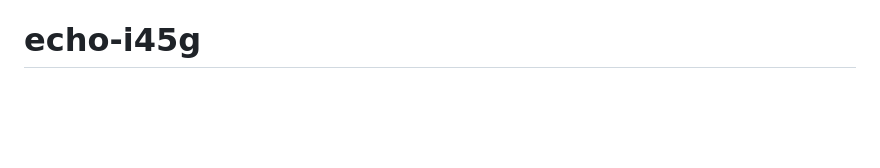
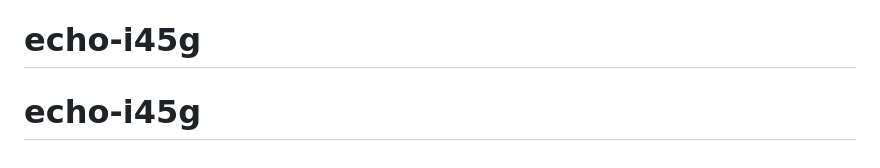
Before and after one commit to vijayi45g/echo-i45g, a Markdown page: README.md, the part around the change. GitHub-like rendering; blank space fills up the shorter version.

```diff
--- a/README.md
+++ b/README.md
@@ -219,3 +219,4 @@ For issues, questions, or contributions, please reach out to the development tea
 **Version**: 1.0.0
 **Status**: Production Ready
 # echo-i45g
+# echo-i45g
```
